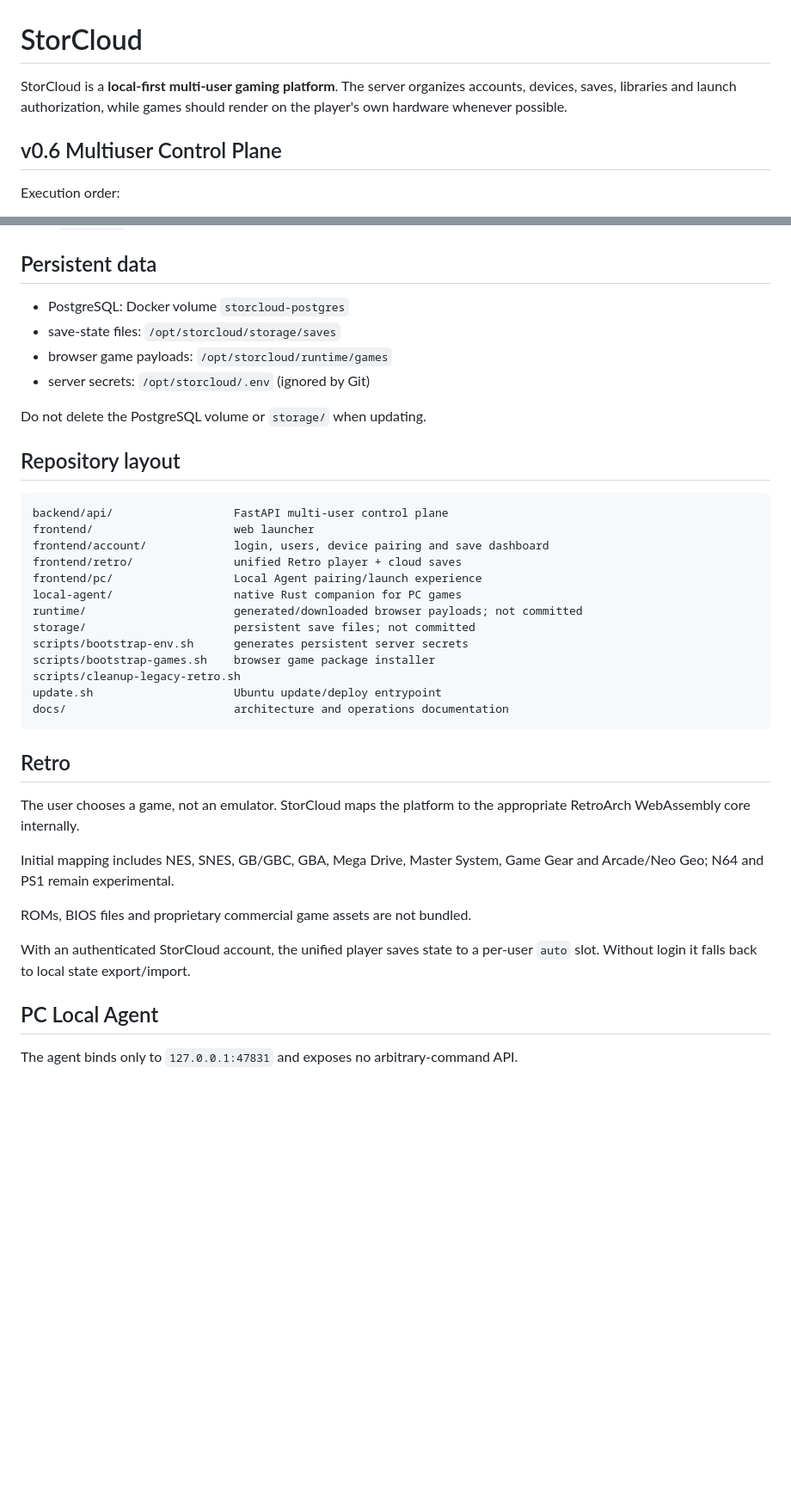
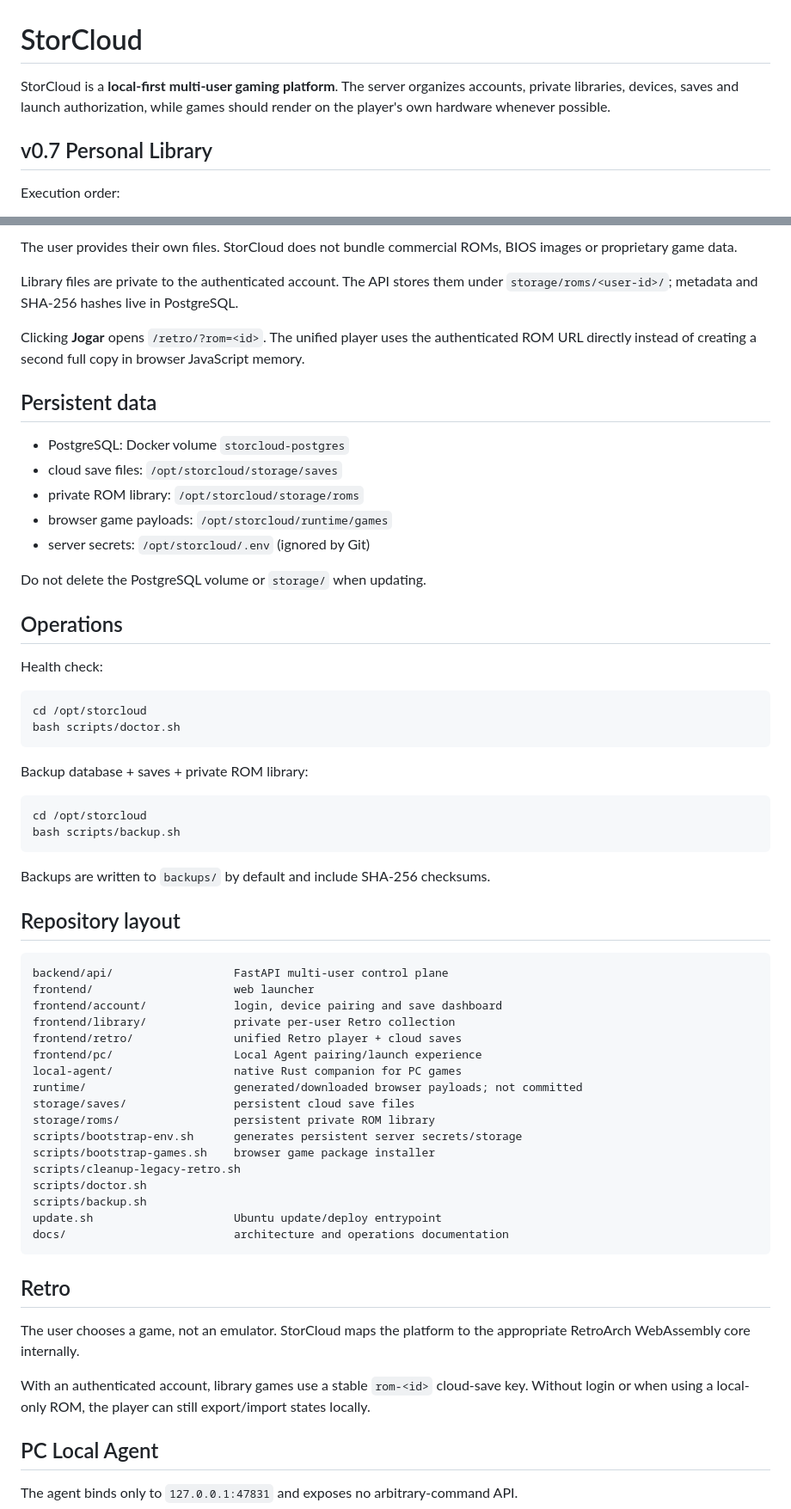
Before and after one commit to danilostorm/storcloud, a Markdown page: README.md, 2 parts joined by grey strips. Shown at 86% size. GitHub-like rendering; blank space fills up the shorter version.

````diff
--- a/README.md
+++ b/README.md
@@ -1,8 +1,8 @@
 # StorCloud
 
-StorCloud is a **local-first multi-user gaming platform**. The server organizes accounts, devices, saves, libraries and launch authorization, while games should render on the player's own hardware whenever possible.
+StorCloud is a **local-first multi-user gaming platform**. The server organizes accounts, private libraries, devices, saves and launch authorization, while games should render on the player's own hardware whenever possible.
 
-## v0.6 Multiuser Control Plane
+## v0.7 Personal Library
 
 Execution order:
 
@@ -66,26 +91,55 @@ Open `/account/`, create the first account and provide that token. Only the firs
+The user provides their own files. StorCloud does not bundle commercial ROMs, BIOS images or proprietary game data.
+
+Library files are private to the authenticated account. The API stores them under `storage/roms/<user-id>/`; metadata and SHA-256 hashes live in PostgreSQL.
+
+Clicking **Jogar** opens `/retro/?rom=<id>`. The unified player uses the authenticated ROM URL directly instead of creating a second full copy in browser JavaScript memory.
+
 ## Persistent data
 
 - PostgreSQL: Docker volume `storcloud-postgres`
-- save-state files: `/opt/storcloud/storage/saves`
+- cloud save files: `/opt/storcloud/storage/saves`
+- private ROM library: `/opt/storcloud/storage/roms`
 - browser game payloads: `/opt/storcloud/runtime/games`
 - server secrets: `/opt/storcloud/.env` (ignored by Git)
 
 Do not delete the PostgreSQL volume or `storage/` when updating.
+
+## Operations
+
+Health check:
+
+```bash
+cd /opt/storcloud
+bash scripts/doctor.sh
+```
+
+Backup database + saves + private ROM library:
+
+```bash
+cd /opt/storcloud
+bash scripts/backup.sh
+```
+
+Backups are written to `backups/` by default and include SHA-256 checksums.
 
 ## Repository layout
 
 ```text
 backend/api/                  FastAPI multi-user control plane
 frontend/                     web launcher
-frontend/account/             login, users, device pairing and save dashboard
+frontend/account/             login, device pairing and save dashboard
+frontend/library/             private per-user Retro collection
 frontend/retro/               unified Retro player + cloud saves
 frontend/pc/                  Local Agent pairing/launch experience
 local-agent/                  native Rust companion for PC games
 runtime/                      generated/downloaded browser payloads; not committed
-storage/                      persistent save files; not committed
-scripts/bootstrap-env.sh      generates persistent server secrets
+storage/saves/                persistent cloud save files
+storage/roms/                 persistent private ROM library
+scripts/bootstrap-env.sh      generates persistent server secrets/storage
 scripts/bootstrap-games.sh    browser game package installer
 scripts/cleanup-legacy-retro.sh
+scripts/doctor.sh
+scripts/backup.sh
 update.sh                     Ubuntu update/deploy entrypoint
 docs/                         architecture and operations documentation
 ```
@@ -94,11 +148,7 @@ docs/                         architecture and operations documentation
 
 The user chooses a game, not an emulator. StorCloud maps the platform to the appropriate RetroArch WebAssembly core internally.
 
-Initial mapping includes NES, SNES, GB/GBC, GBA, Mega Drive, Master System, Game Gear and Arcade/Neo Geo; N64 and PS1 remain experimental.
-
-ROMs, BIOS files and proprietary commercial game assets are not bundled.
-
-With an authenticated StorCloud account, the unified player saves state to a per-user `auto` slot. Without login it falls back to local state export/import.
+With an authenticated account, library games use a stable `rom-<id>` cloud-save key. Without login or when using a local-only ROM, the player can still export/import states locally.
 
 ## PC Local Agent
 
````
Also changed, not shown: other parts of README.md (+31 -6 lines).
